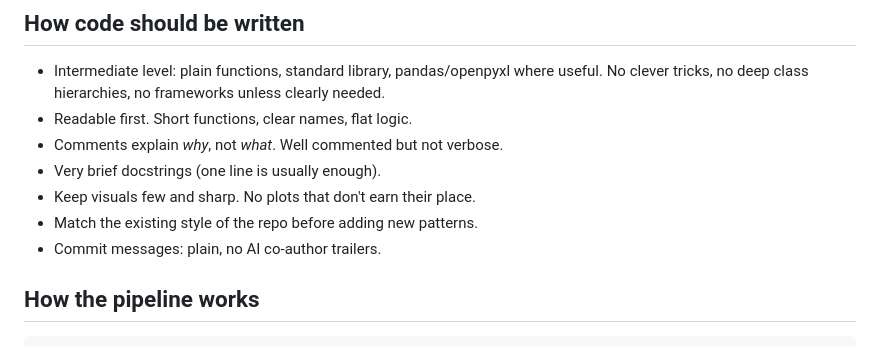
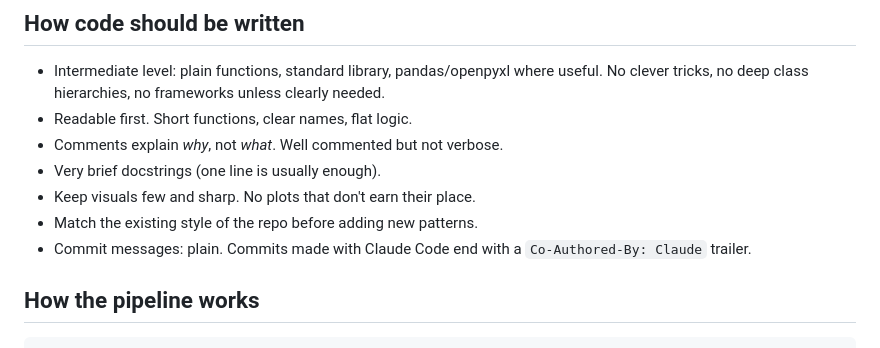
Before and after one commit to mileskv2/maples_kyc_poc, a Markdown page: CLAUDE.md, the part around the change. Drawn GitHub-style.

Commit message:
CLAUDE.md: commits made with Claude Code carry a co-author trailer
Co-Authored-By: Claude Opus 5.5 <noreply@anthropic.com>

```diff
--- a/CLAUDE.md
+++ b/CLAUDE.md
@@ -37,7 +37,7 @@ For now: two document kinds (ID: passport or ID card; subscription agreement). M
 - Very brief docstrings (one line is usually enough).
 - Keep visuals few and sharp. No plots that don't earn their place.
 - Match the existing style of the repo before adding new patterns.
-- Commit messages: plain, no AI co-author trailers.
+- Commit messages: plain. Commits made with Claude Code end with a `Co-Authored-By: Claude` trailer.
 
 ## How the pipeline works
 
```
